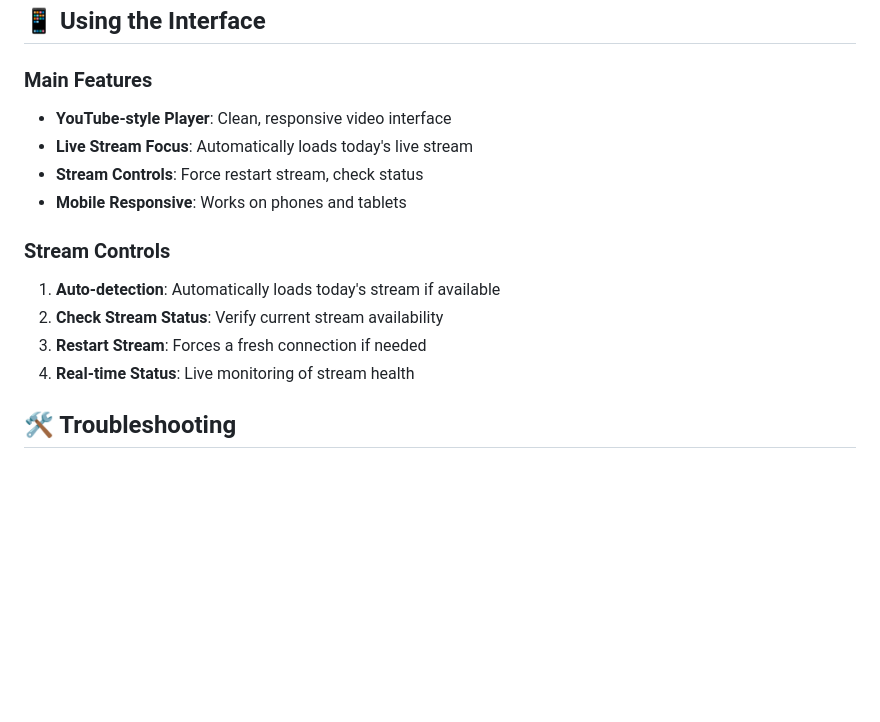
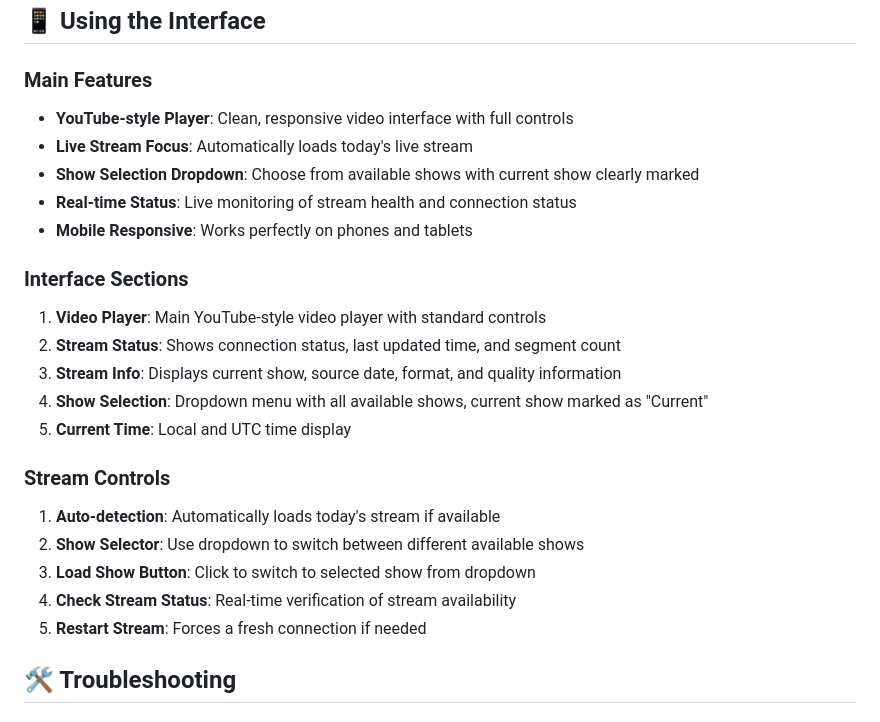
Before and after one commit to shulmeister/mytube, a Markdown page: SETUP_GUIDE.md, the part around the change. Rendered like a GitHub page; blank space fills up the shorter version.

```diff
--- a/SETUP_GUIDE.md
+++ b/SETUP_GUIDE.md
@@ -307,16 +307,25 @@ Edit `ffmpeg-launcher.sh` to modify:
 ## 📱 Using the Interface
 
 ### Main Features
-- **YouTube-style Player**: Clean, responsive video interface
+- **YouTube-style Player**: Clean, responsive video interface with full controls
 - **Live Stream Focus**: Automatically loads today's live stream
-- **Stream Controls**: Force restart stream, check status
-- **Mobile Responsive**: Works on phones and tablets
+- **Show Selection Dropdown**: Choose from available shows with current show clearly marked
+- **Real-time Status**: Live monitoring of stream health and connection status
+- **Mobile Responsive**: Works perfectly on phones and tablets
+
+### Interface Sections
+1. **Video Player**: Main YouTube-style video player with standard controls
+2. **Stream Status**: Shows connection status, last updated time, and segment count
+3. **Stream Info**: Displays current show, source date, format, and quality information
+4. **Show Selection**: Dropdown menu with all available shows, current show marked as "Current"
+5. **Current Time**: Local and UTC time display
 
 ### Stream Controls
 1. **Auto-detection**: Automatically loads today's stream if available
-2. **Check Stream Status**: Verify current stream availability
-3. **Restart Stream**: Forces a fresh connection if needed
-4. **Real-time Status**: Live monitoring of stream health
+2. **Show Selector**: Use dropdown to switch between different available shows
+3. **Load Show Button**: Click to switch to selected show from dropdown
+4. **Check Stream Status**: Real-time verification of stream availability
+5. **Restart Stream**: Forces a fresh connection if needed
 
 ## 🛠️ Troubleshooting
 
```
Also changed, not shown: app/README.md (+2 -0 lines).
